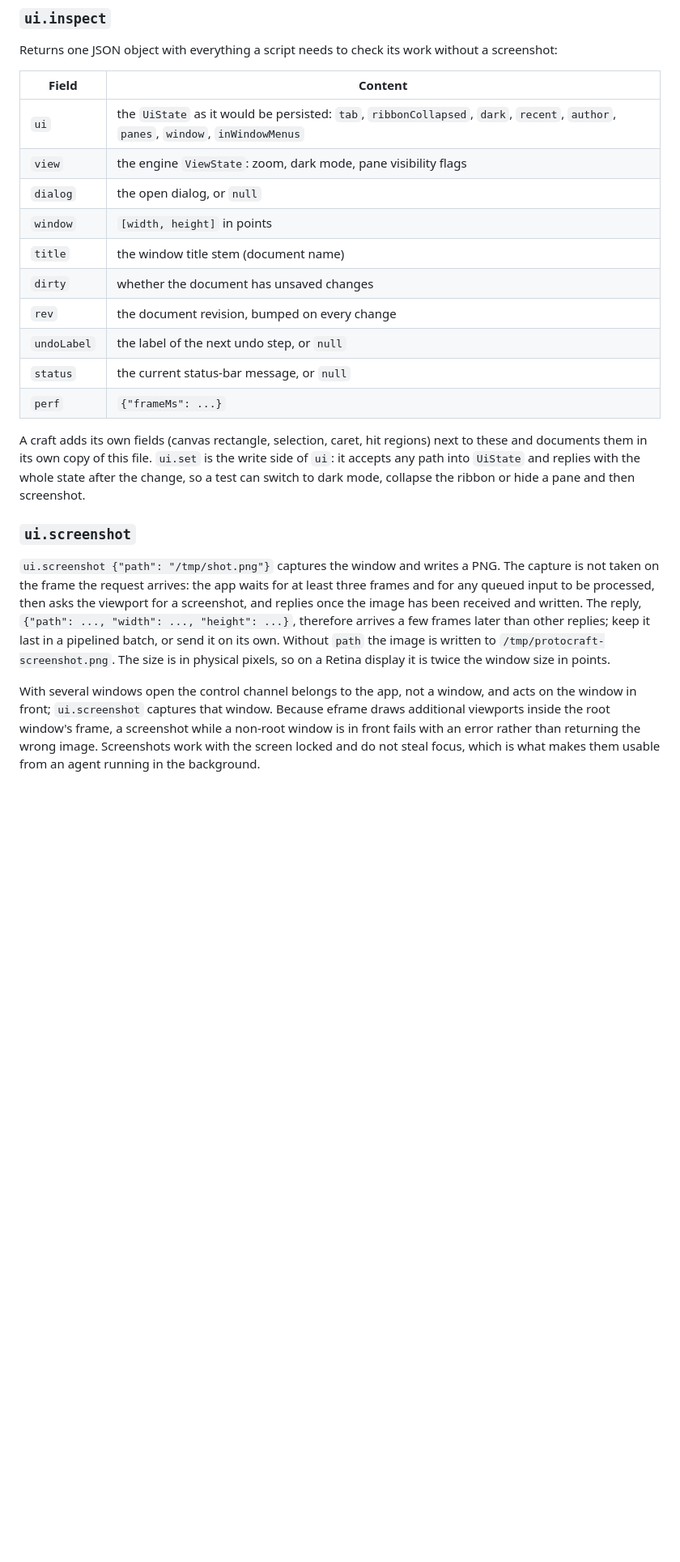
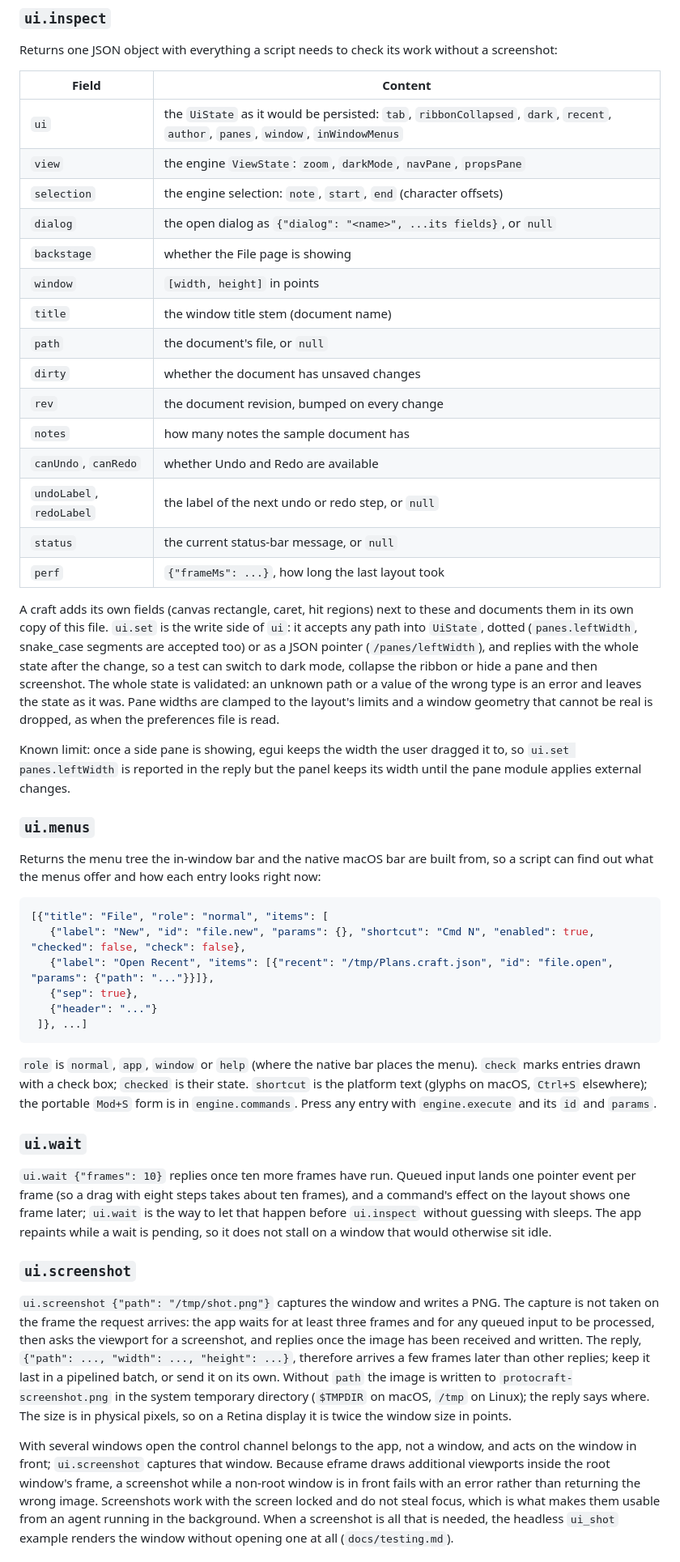
Before and after one commit to prxnvt/VizCraft, a Markdown page: docs/control-protocol.md, the part around one of its changes. Shown at 81% size. GitHub-like rendering; blank space fills up the shorter version.

Commit message:
C2: control protocol doc matches the implementation; docs/testing.md on unit, kittest, ui_shot and control-channel testing and agent etiquette

````diff
--- a/docs/control-protocol.md
+++ b/docs/control-protocol.md
@@ -75,20 +104,60 @@ Returns one JSON object with everything a script needs to check its work without
 | Field | Content |
 |---|---|
 | `ui` | the `UiState` as it would be persisted: `tab`, `ribbonCollapsed`, `dark`, `recent`, `author`, `panes`, `window`, `inWindowMenus` |
-| `view` | the engine `ViewState`: zoom, dark mode, pane visibility flags |
-| `dialog` | the open dialog, or `null` |
+| `view` | the engine `ViewState`: `zoom`, `darkMode`, `navPane`, `propsPane` |
+| `selection` | the engine selection: `note`, `start`, `end` (character offsets) |
+| `dialog` | the open dialog as `{"dialog": "<name>", ...its fields}`, or `null` |
+| `backstage` | whether the File page is showing |
 | `window` | `[width, height]` in points |
 | `title` | the window title stem (document name) |
+| `path` | the document's file, or `null` |
 | `dirty` | whether the document has unsaved changes |
 | `rev` | the document revision, bumped on every change |
-| `undoLabel` | the label of the next undo step, or `null` |
+| `notes` | how many notes the sample document has |
+| `canUndo`, `canRedo` | whether Undo and Redo are available |
+| `undoLabel`, `redoLabel` | the label of the next undo or redo step, or `null` |
 | `status` | the current status-bar message, or `null` |
-| `perf` | `{"frameMs": ...}` |
+| `perf` | `{"frameMs": ...}`, how long the last layout took |
 
-A craft adds its own fields (canvas rectangle, selection, caret, hit regions) next to these and
-documents them in its own copy of this file. `ui.set` is the write side of `ui`: it accepts any
-path into `UiState` and replies with the whole state after the change, so a test can switch to
-dark mode, collapse the ribbon or hide a pane and then screenshot.
+A craft adds its own fields (canvas rectangle, caret, hit regions) next to these and documents
+them in its own copy of this file. `ui.set` is the write side of `ui`: it accepts any path into
+`UiState`, dotted (`panes.leftWidth`, snake_case segments are accepted too) or as a JSON pointer
+(`/panes/leftWidth`), and replies with the whole state after the change, so a test can switch to
+dark mode, collapse the ribbon or hide a pane and then screenshot. The whole state is validated:
+an unknown path or a value of the wrong type is an error and leaves the state as it was. Pane
+widths are clamped to the layout's limits and a window geometry that cannot be real is dropped,
+as when the preferences file is read.
+
+Known limit: once a side pane is showing, egui keeps the width the user dragged it to, so
+`ui.set panes.leftWidth` is reported in the reply but the panel keeps its width until the pane
+module applies external changes.
+
+### `ui.menus`
+
+Returns the menu tree the in-window bar and the native macOS bar are built from, so a script can
+find out what the menus offer and how each entry looks right now:
+
+```json
+[{"title": "File", "role": "normal", "items": [
+   {"label": "New", "id": "file.new", "params": {}, "shortcut": "Cmd N", "enabled": true, "checked": false, "check": false},
+   {"label": "Open Recent", "items": [{"recent": "/tmp/Plans.craft.json", "id": "file.open", "params": {"path": "..."}}]},
+   {"sep": true},
+   {"header": "..."}
+ ]}, ...]
+```
+
+`role` is `normal`, `app`, `window` or `help` (where the native bar places the menu). `check`
+marks entries drawn with a check box; `checked` is their state. `shortcut` is the platform text
+(glyphs on macOS, `Ctrl+S` elsewhere); the portable `Mod+S` form is in `engine.commands`. Press
+any entry with `engine.execute` and its `id` and `params`.
+
+### `ui.wait`
+
+`ui.wait {"frames": 10}` replies once ten more frames have run. Queued input lands one pointer
+event per frame (so a drag with eight steps takes about ten frames), and a command's effect on
+the layout shows one frame later; `ui.wait` is the way to let that happen before `ui.inspect`
+without guessing with sleeps. The app repaints while a wait is pending, so it does not stall on a
+window that would otherwise sit idle.
 
 ### `ui.screenshot`
 
@@ -97,12 +166,15 @@ not taken on the frame the request arrives: the app waits for at least three fra
 queued input to be processed, then asks the viewport for a screenshot, and replies once the image
 has been received and written. The reply, `{"path": ..., "width": ..., "height": ...}`, therefore
 arrives a few frames later than other replies; keep it last in a pipelined batch, or send it on
-its own. Without `path` the image is written to `/tmp/protocraft-screenshot.png`. The size is in
+its own. Without `path` the image is written to `protocraft-screenshot.png` in the system
+temporary directory (`$TMPDIR` on macOS, `/tmp` on Linux); the reply says where. The size is in
 physical pixels, so on a Retina display it is twice the window size in points.
 
 With several windows open the control channel belongs to the app, not a window, and acts on the
 window in front; `ui.screenshot` captures that window. Because eframe draws additional viewports
 inside the root window's frame, a screenshot while a non-root window is in front fails with an
 error rather than returning the wrong image. Screenshots work with the screen locked and do not
-steal focus, which is what makes them usable from an agent running in the background.
+steal focus, which is what makes them usable from an agent running in the background. When a
+screenshot is all that is needed, the headless `ui_shot` example renders the window without
+opening one at all (`docs/testing.md`).
 
````
Also changed, not shown: other parts of docs/control-protocol.md (+44 -6 lines), docs/testing.md (added, +150 -0 lines).
